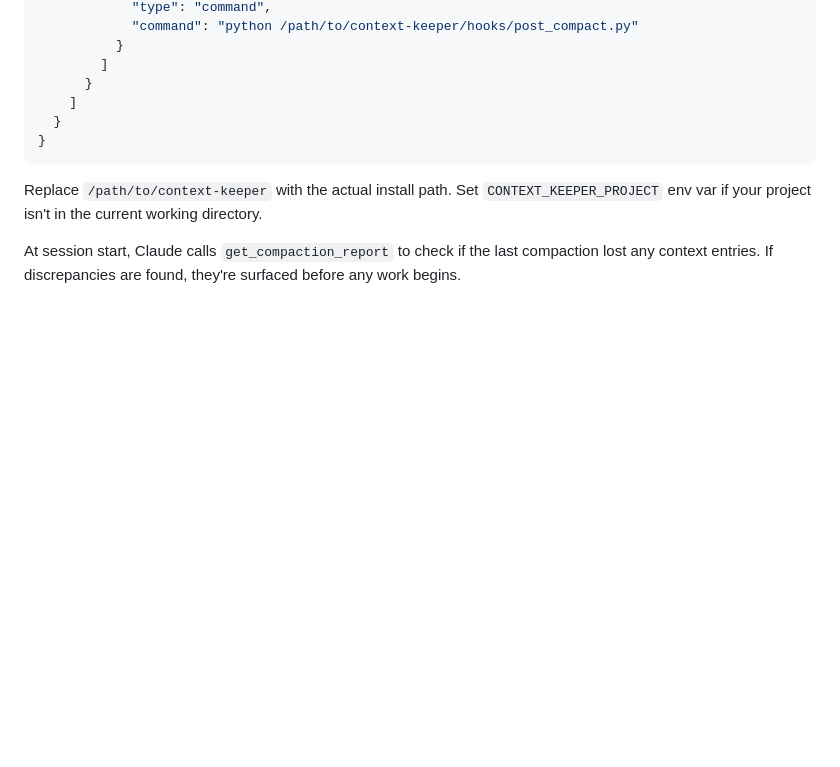
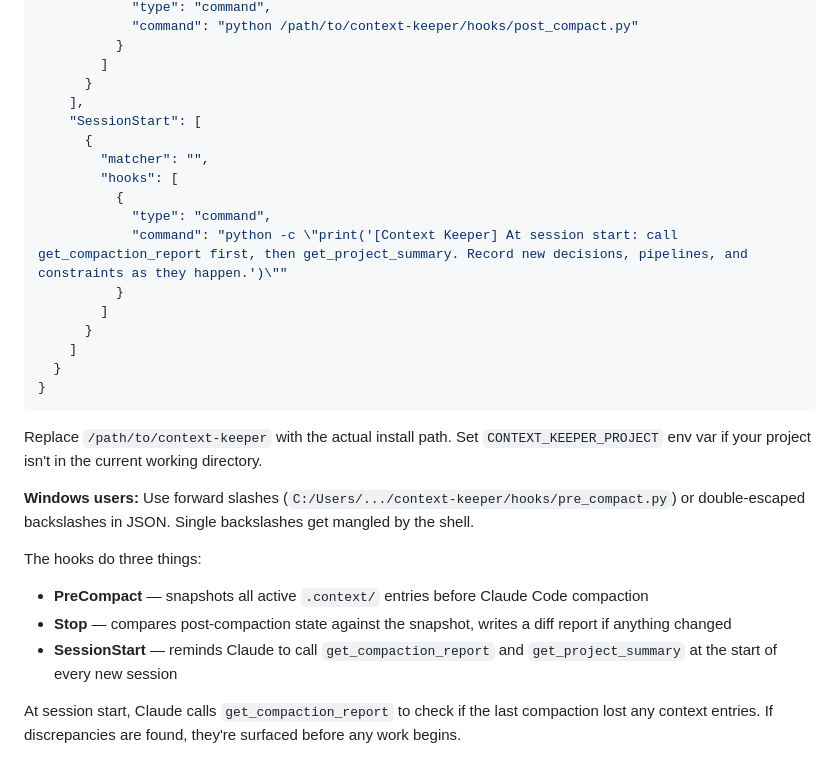
Before and after one commit to jarmstrong158/context-keeper, a Markdown page: README.md, the part around the change. Drawn GitHub-style; blank space fills up the shorter version.

Commit message:
Document SessionStart hook and Windows path gotcha
Adds the SessionStart hook to the setup example so Claude is reminded
to call get_compaction_report and get_project_summary at session start.
Also warns Windows users to use forward slashes in hook paths — single
backslashes get mangled by the shell.

Co-Authored-By: Claude Opus 4.6 <noreply@anthropic.com>

````diff
--- a/README.md
+++ b/README.md
@@ -124,12 +124,30 @@ Add to your Claude Code hooks config (`~/.claude/settings.json`):
           }
         ]
       }
+    ],
+    "SessionStart": [
+      {
+        "matcher": "",
+        "hooks": [
+          {
+            "type": "command",
+            "command": "python -c \"print('[Context Keeper] At session start: call get_compaction_report first, then get_project_summary. Record new decisions, pipelines, and constraints as they happen.')\""
+          }
+        ]
+      }
     ]
   }
 }
 ```
 
 Replace `/path/to/context-keeper` with the actual install path. Set `CONTEXT_KEEPER_PROJECT` env var if your project isn't in the current working directory.
+
+**Windows users:** Use forward slashes (`C:/Users/.../context-keeper/hooks/pre_compact.py`) or double-escaped backslashes in JSON. Single backslashes get mangled by the shell.
+
+The hooks do three things:
+- **PreCompact** — snapshots all active `.context/` entries before Claude Code compaction
+- **Stop** — compares post-compaction state against the snapshot, writes a diff report if anything changed
+- **SessionStart** — reminds Claude to call `get_compaction_report` and `get_project_summary` at the start of every new session
 
 At session start, Claude calls `get_compaction_report` to check if the last compaction lost any context entries. If discrepancies are found, they're surfaced before any work begins.
 
````
